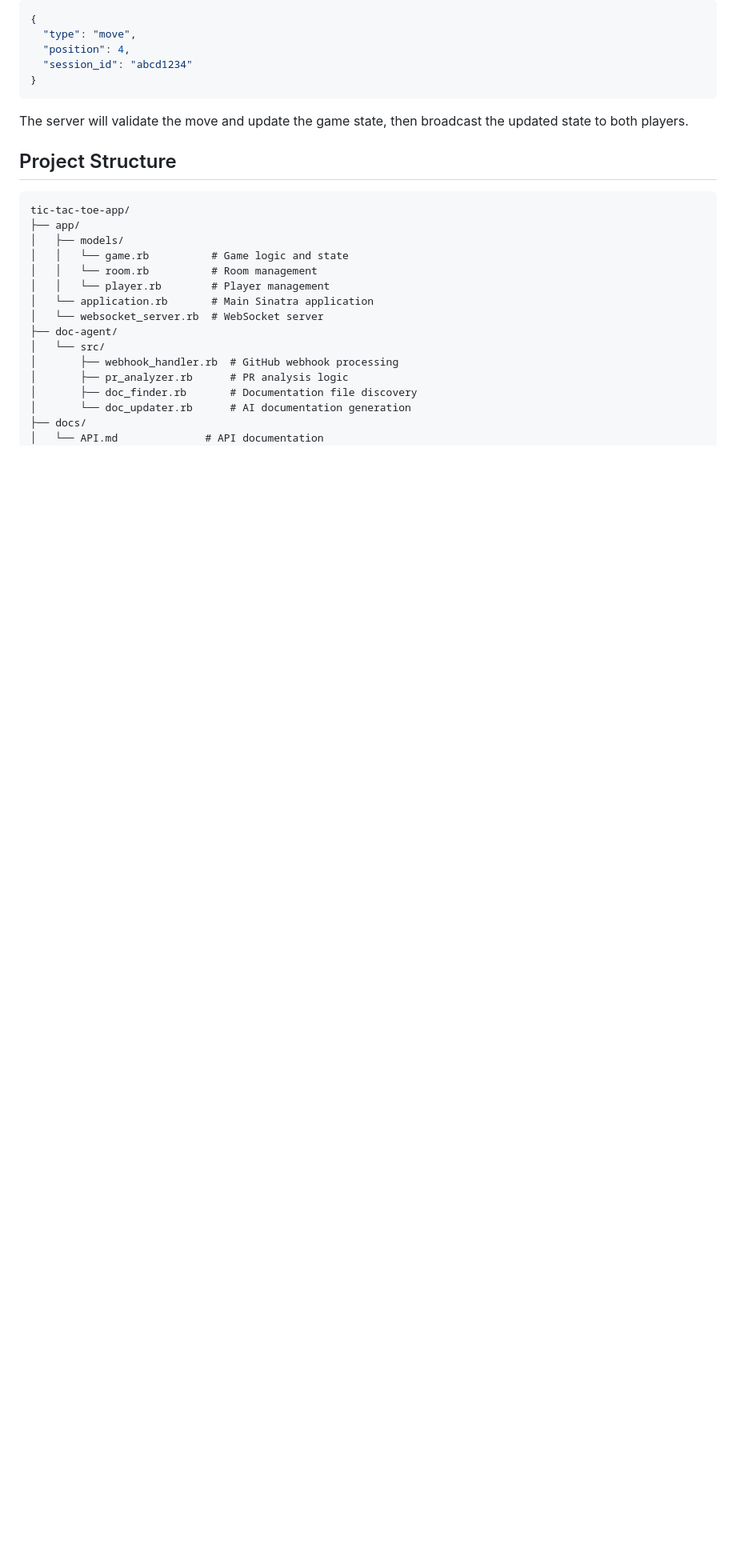
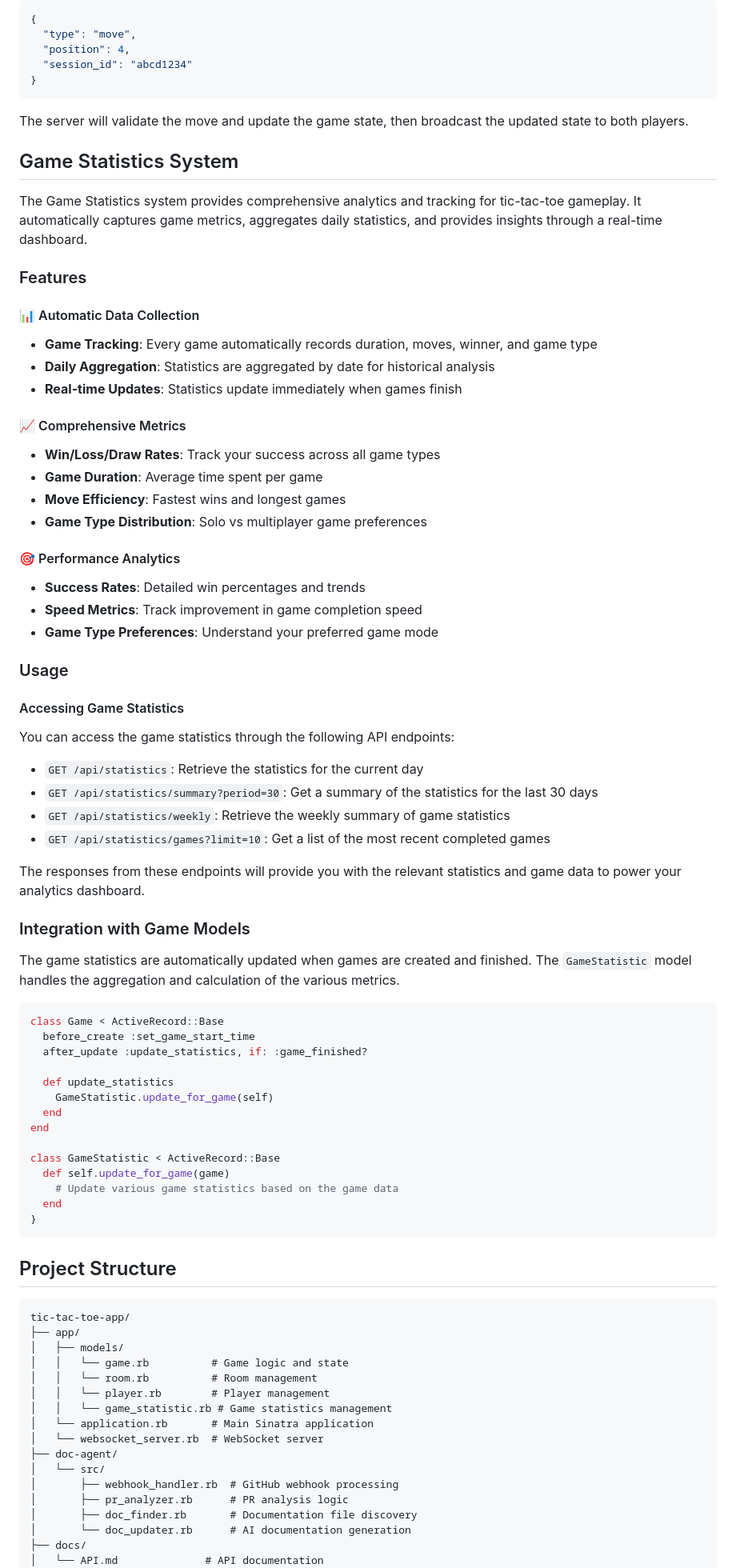
Before and after one commit to justin-hsu-kajabi/tic-tac-toe-doc-agent, a Markdown page: README.md, the part around one of its changes. Shown at 80% size. Drawn GitHub-style; blank space fills up the shorter version.

Commit message:
Update README.md for PR #11

````diff
--- a/README.md
+++ b/README.md
@@ -205,6 +214,60 @@ To make a move in the game, send a WebSocket message with the following format:
 
 The server will validate the move and update the game state, then broadcast the updated state to both players.
 
+## Game Statistics System
+
+The Game Statistics system provides comprehensive analytics and tracking for tic-tac-toe gameplay. It automatically captures game metrics, aggregates daily statistics, and provides insights through a real-time dashboard.
+
+### Features
+
+#### 📊 Automatic Data Collection
+- **Game Tracking**: Every game automatically records duration, moves, winner, and game type
+- **Daily Aggregation**: Statistics are aggregated by date for historical analysis
+- **Real-time Updates**: Statistics update immediately when games finish
+
+#### 📈 Comprehensive Metrics
+- **Win/Loss/Draw Rates**: Track your success across all game types
+- **Game Duration**: Average time spent per game
+- **Move Efficiency**: Fastest wins and longest games
+- **Game Type Distribution**: Solo vs multiplayer game preferences
+
+#### 🎯 Performance Analytics
+- **Success Rates**: Detailed win percentages and trends
+- **Speed Metrics**: Track improvement in game completion speed
+- **Game Type Preferences**: Understand your preferred game mode
+
+### Usage
+
+#### Accessing Game Statistics
+You can access the game statistics through the following API endpoints:
+
+- `GET /api/statistics`: Retrieve the statistics for the current day
+- `GET /api/statistics/summary?period=30`: Get a summary of the statistics for the last 30 days
+- `GET /api/statistics/weekly`: Retrieve the weekly summary of game statistics
+- `GET /api/statistics/games?limit=10`: Get a list of the most recent completed games
+
+The responses from these endpoints will provide you with the relevant statistics and game data to power your analytics dashboard.
+
+### Integration with Game Models
+The game statistics are automatically updated when games are created and finished. The `GameStatistic` model handles the aggregation and calculation of the various metrics.
+
+```ruby
+class Game < ActiveRecord::Base
+  before_create :set_game_start_time
+  after_update :update_statistics, if: :game_finished?
+
+  def update_statistics
+    GameStatistic.update_for_game(self)
+  end
+end
+
+class GameStatistic < ActiveRecord::Base
+  def self.update_for_game(game)
+    # Update various game statistics based on the game data
+  end
+}
+```
+
 ## Project Structure
 
 ```
@@ -214,6 +277,7 @@ tic-tac-toe-app/
 │   │   └── game.rb          # Game logic and state
 │   │   └── room.rb          # Room management
 │   │   └── player.rb        # Player management
+│   │   └── game_statistic.rb # Game statistics management
 │   └── application.rb       # Main Sinatra application
 │   └── websocket_server.rb  # WebSocket server
 ├── doc-agent/
````
Also changed, not shown: other parts of README.md (+12 -0 lines).
